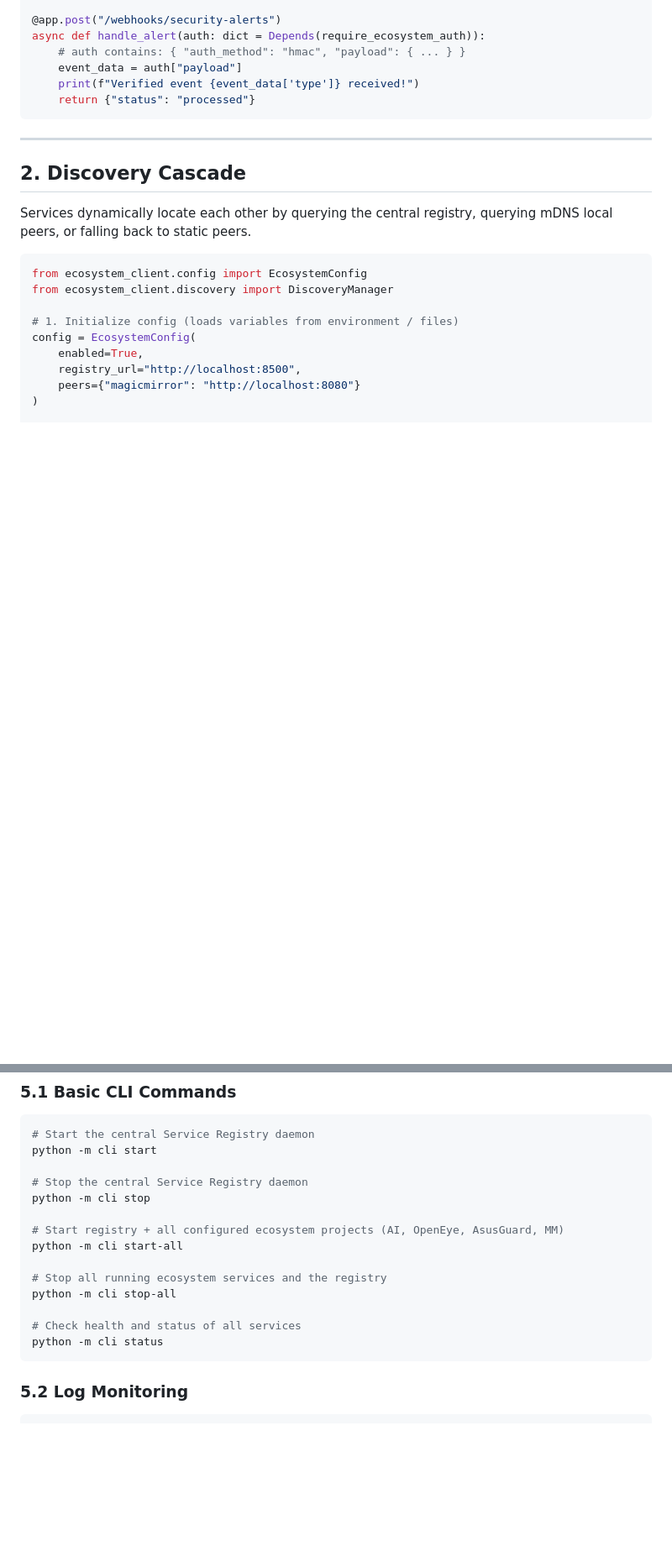
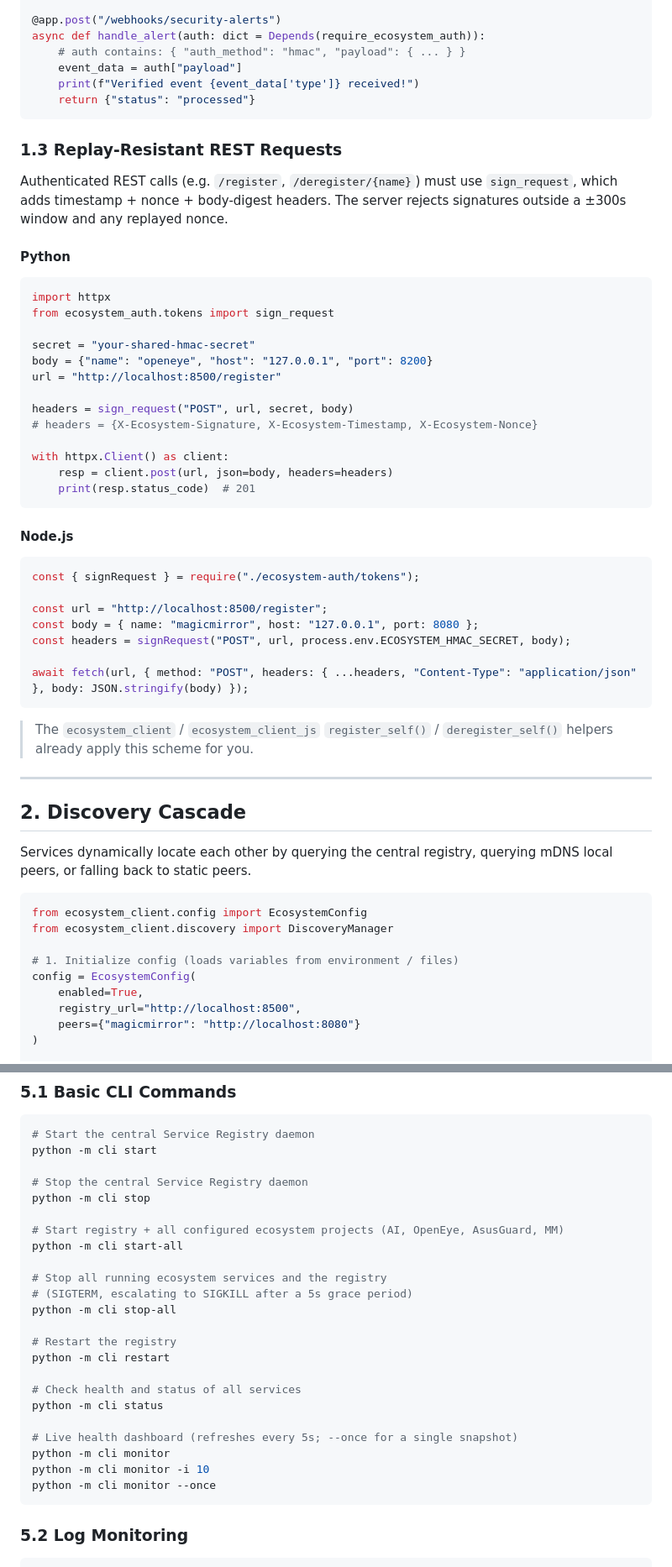
Before and after one commit to M1K31/appEcosystem, a Markdown page: usage.md, 2 parts joined by grey strips. Shown at 84% size. Drawn GitHub-style; blank space fills up the shorter version.

````diff
--- a/usage.md
+++ b/usage.md
@@ -97,6 +97,43 @@ async def handle_alert(auth: dict = Depends(require_ecosystem_auth)):
     print(f"Verified event {event_data['type']} received!")
     return {"status": "processed"}
 ```
+
+### 1.3 Replay-Resistant REST Requests
+
+Authenticated REST calls (e.g. `/register`, `/deregister/{name}`) must use
+`sign_request`, which adds timestamp + nonce + body-digest headers. The server
+rejects signatures outside a ±300s window and any replayed nonce.
+
+#### Python
+```python
+import httpx
+from ecosystem_auth.tokens import sign_request
+
+secret = "your-shared-hmac-secret"
+body = {"name": "openeye", "host": "127.0.0.1", "port": 8200}
+url = "http://localhost:8500/register"
+
+headers = sign_request("POST", url, secret, body)
+# headers = {X-Ecosystem-Signature, X-Ecosystem-Timestamp, X-Ecosystem-Nonce}
+
+with httpx.Client() as client:
+    resp = client.post(url, json=body, headers=headers)
+    print(resp.status_code)  # 201
+```
+
+#### Node.js
+```javascript
+const { signRequest } = require("./ecosystem-auth/tokens");
+
+const url = "http://localhost:8500/register";
+const body = { name: "magicmirror", host: "127.0.0.1", port: 8080 };
+const headers = signRequest("POST", url, process.env.ECOSYSTEM_HMAC_SECRET, body);
+
+await fetch(url, { method: "POST", headers: { ...headers, "Content-Type": "application/json" }, body: JSON.stringify(body) });
+```
+
+> The `ecosystem_client` / `ecosystem_client_js` `register_self()` / `deregister_self()`
+> helpers already apply this scheme for you.
 
 ---
 
@@ -260,10 +297,19 @@ python -m cli stop
 python -m cli start-all
 
 # Stop all running ecosystem services and the registry
+# (SIGTERM, escalating to SIGKILL after a 5s grace period)
 python -m cli stop-all
+
+# Restart the registry
+python -m cli restart
 
 # Check health and status of all services
 python -m cli status
+
+# Live health dashboard (refreshes every 5s; --once for a single snapshot)
+python -m cli monitor
+python -m cli monitor -i 10
+python -m cli monitor --once
 ```
 
 ### 5.2 Log Monitoring
````
Also changed, not shown: README.md (+32 -17 lines).
